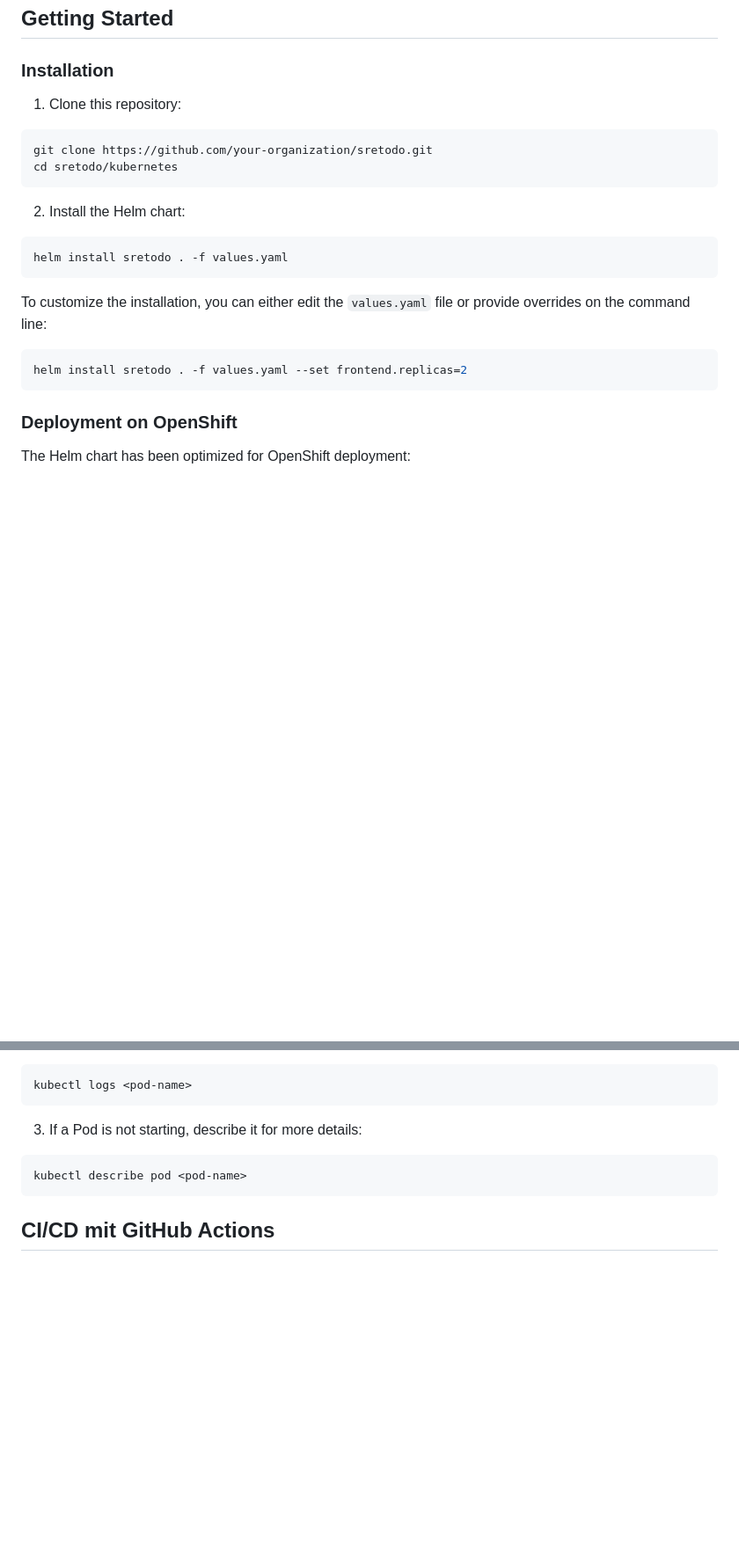
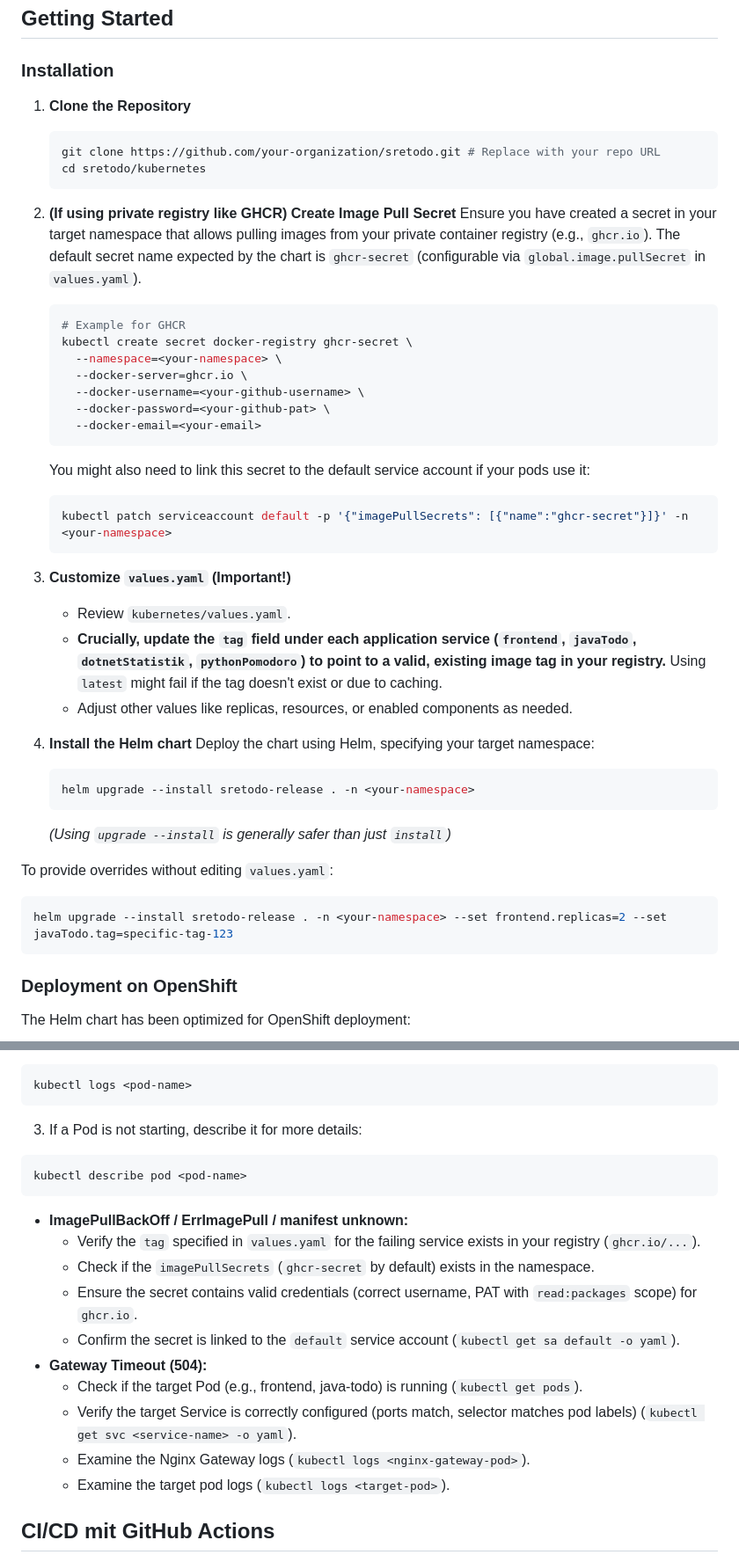
Before and after one commit to pokam1988/sretodo, a Markdown page: kubernetes/README.md, 2 parts joined by grey strips. Shown at 88% size. Rendered like a GitHub page; blank space fills up the shorter version.

````diff
--- a/kubernetes/README.md
+++ b/kubernetes/README.md
@@ -11,21 +11,44 @@ This Helm chart deploys the SRE Todo application with OpenTelemetry observabilit
 
 ### Installation
 
-1. Clone this repository:
-```bash
-git clone https://github.com/your-organization/sretodo.git
-cd sretodo/kubernetes
-```
+1. **Clone the Repository**
+   ```bash
+   git clone https://github.com/your-organization/sretodo.git # Replace with your repo URL
+   cd sretodo/kubernetes
+   ```
 
-2. Install the Helm chart:
-```bash
-helm install sretodo . -f values.yaml
-```
+2. **(If using private registry like GHCR) Create Image Pull Secret**
+   Ensure you have created a secret in your target namespace that allows pulling images from your private container registry (e.g., `ghcr.io`). The default secret name expected by the chart is `ghcr-secret` (configurable via `global.image.pullSecret` in `values.yaml`).
+   ```bash
+   # Example for GHCR
+   kubectl create secret docker-registry ghcr-secret \
+     --namespace=<your-namespace> \
+     --docker-server=ghcr.io \
+     --docker-username=<your-github-username> \
+     --docker-password=<your-github-pat> \
+     --docker-email=<your-email>
+   ```
+   You might also need to link this secret to the default service account if your pods use it:
+   ```bash
+   kubectl patch serviceaccount default -p '{"imagePullSecrets": [{"name":"ghcr-secret"}]}' -n <your-namespace>
+   ```
 
-To customize the installation, you can either edit the `values.yaml` file or provide overrides on the command line:
+3. **Customize `values.yaml` (Important!)**
+   - Review `kubernetes/values.yaml`.
+   - **Crucially, update the `tag` field under each application service (`frontend`, `javaTodo`, `dotnetStatistik`, `pythonPomodoro`) to point to a valid, existing image tag in your registry.** Using `latest` might fail if the tag doesn't exist or due to caching.
+   - Adjust other values like replicas, resources, or enabled components as needed.
+
+4. **Install the Helm chart**
+   Deploy the chart using Helm, specifying your target namespace:
+   ```bash
+   helm upgrade --install sretodo-release . -n <your-namespace>
+   ```
+   *(Using `upgrade --install` is generally safer than just `install`)*
+
+To provide overrides without editing `values.yaml`:
 
 ```bash
-helm install sretodo . -f values.yaml --set frontend.replicas=2
+helm upgrade --install sretodo-release . -n <your-namespace> --set frontend.replicas=2 --set javaTodo.tag=specific-tag-123
 ```
 
 ### Deployment on OpenShift
@@ -124,6 +154,17 @@ kubectl logs <pod-name>
 kubectl describe pod <pod-name>
 ```
 
+- **ImagePullBackOff / ErrImagePull / manifest unknown:**
+  - Verify the `tag` specified in `values.yaml` for the failing service exists in your registry (`ghcr.io/...`).
+  - Check if the `imagePullSecrets` (`ghcr-secret` by default) exists in the namespace.
+  - Ensure the secret contains valid credentials (correct username, PAT with `read:packages` scope) for `ghcr.io`.
+  - Confirm the secret is linked to the `default` service account (`kubectl get sa default -o yaml`).
+- **Gateway Timeout (504):**
+  - Check if the target Pod (e.g., frontend, java-todo) is running (`kubectl get pods`).
+  - Verify the target Service is correctly configured (ports match, selector matches pod labels) (`kubectl get svc <service-name> -o yaml`).
+  - Examine the Nginx Gateway logs (`kubectl logs <nginx-gateway-pod>`).
+  - Examine the target pod logs (`kubectl logs <target-pod>`).
+
 ## CI/CD mit GitHub Actions
 
 Die Bereitstellung auf einem Kubernetes/OpenShift-Cluster wird automatisch durch einen GitHub Actions Workflow (`.github/workflows/deploy.yaml`) gesteuert. Bei jedem Push auf die Branches `main` oder `dev`:
````
Also changed, not shown: other parts of kubernetes/README.md (+11 -4 lines), memory-bank/activeContext.md (+28 -31 lines), memory-bank/progress.md (+27 -16 lines).
